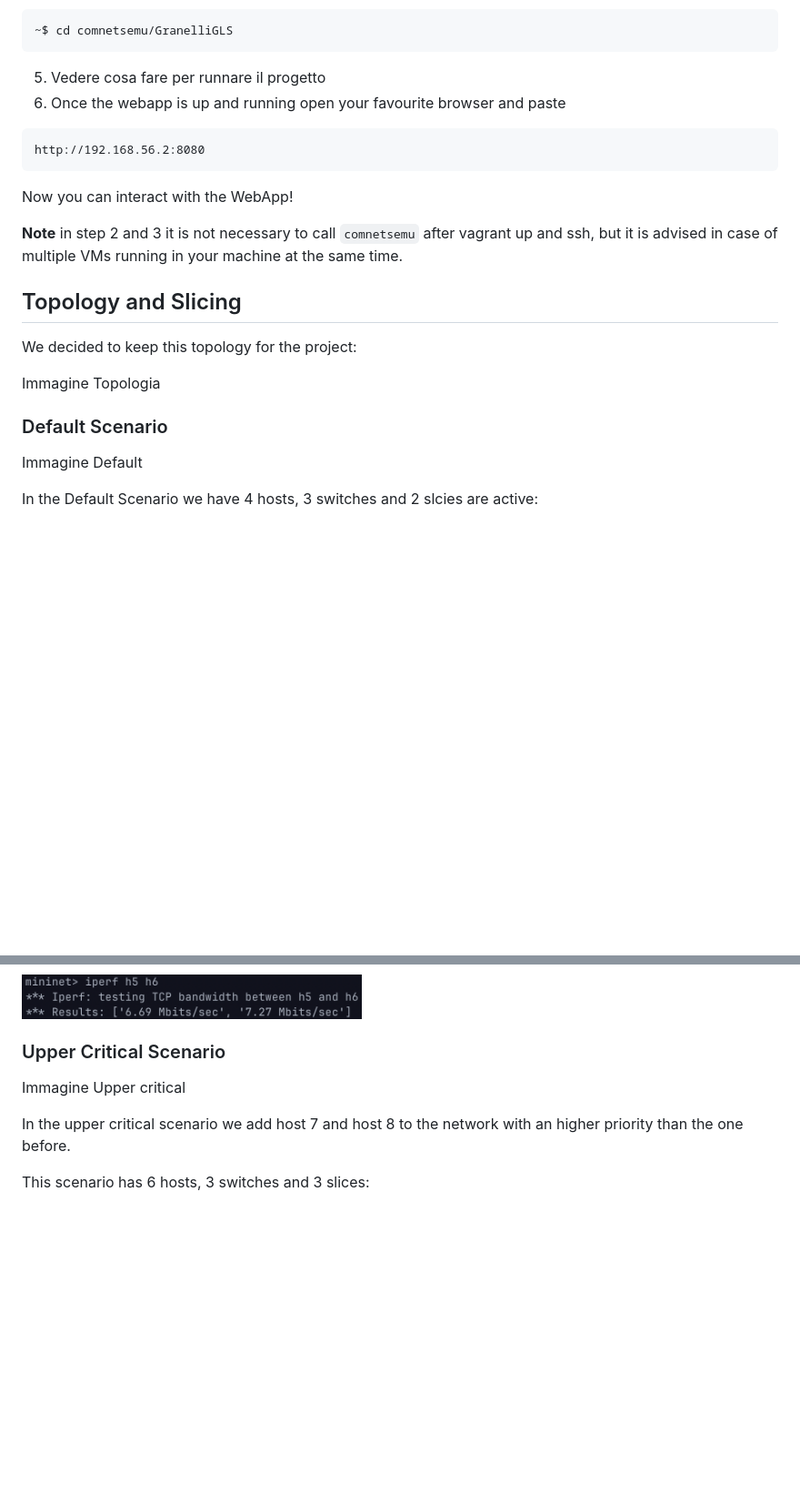
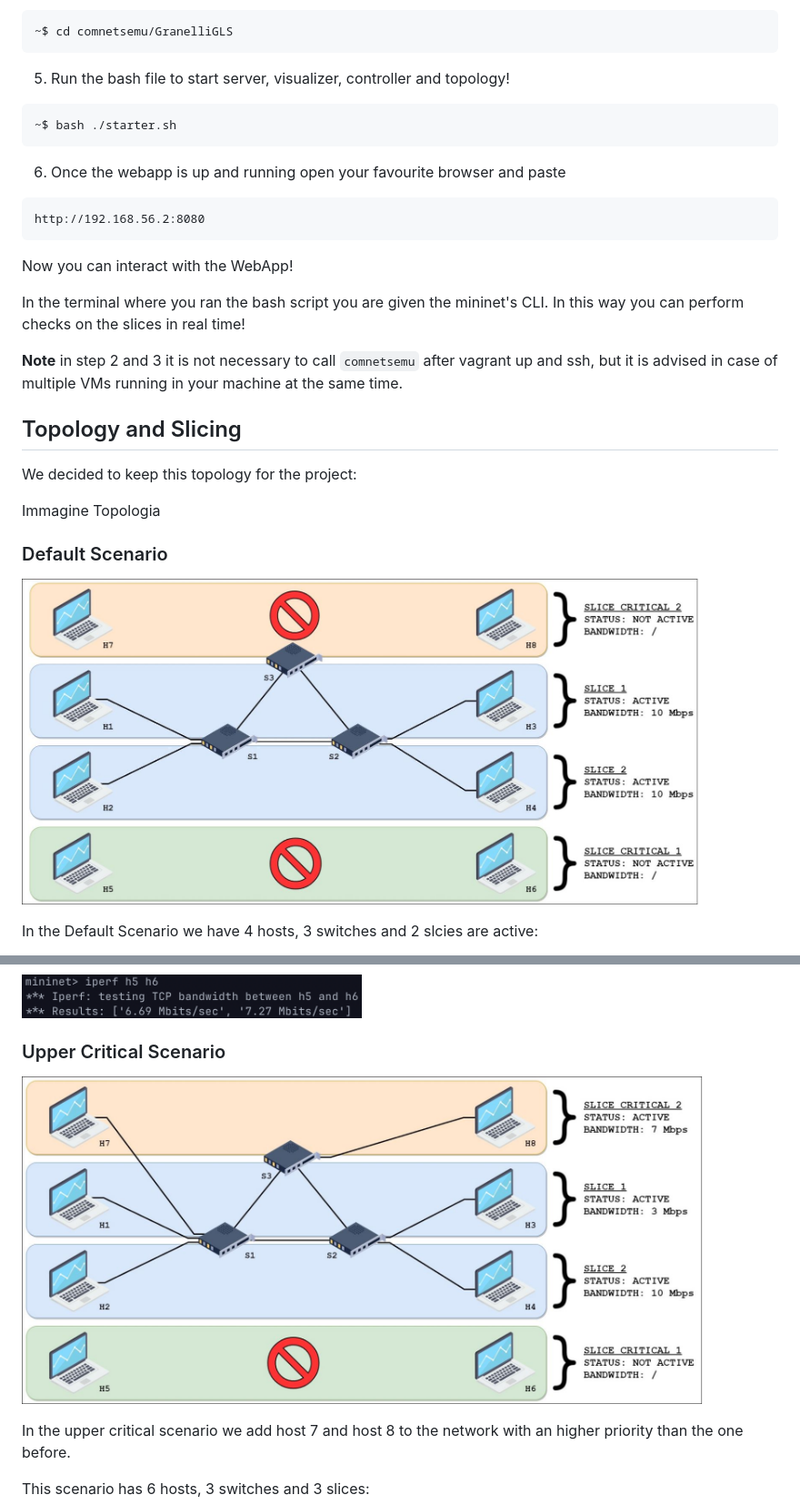
Before and after one commit to StefanoDalMas/GranelliGLS, a Markdown page: README.md, 2 parts joined by grey strips. Shown at 91% size. GitHub-like rendering; pictures changed too: images/status/Critical2.jpeg (added), images/status/Default.jpeg (added); blank space fills up the shorter version.

````diff
--- a/README.md
+++ b/README.md
@@ -92,7 +113,12 @@ Our `<comnetsemu_location>` is `~/comnetsemu`, so we're going to use this from n
 ~$ cd comnetsemu/GranelliGLS
 ```
 
-5. Vedere cosa fare per runnare il progetto
+5. Run the bash file to start server, visualizer, controller and topology!
+
+```BASH
+~$ bash ./starter.sh
+```
+
 6. Once the webapp is up and running open your favourite browser and paste
 
 ```
@@ -100,6 +126,8 @@ http://192.168.56.2:8080
 ```
 
 Now you can interact with the WebApp!
+
+In the terminal where you ran the bash script you are given the mininet's CLI. In this way you can perform checks on the slices in real time!
 
 **Note** in step 2 and 3 it is not necessary to call `comnetsemu` after vagrant up and ssh, but it is advised in case of multiple VMs running in your machine at the same time.
 
@@ -111,7 +139,7 @@ Immagine Topologia
 
 ### Default Scenario
 
-Immagine Default
+<img src="images/status/Default.jpeg" width=90% height=90%></img>
 
 In the Default Scenario we have 4 hosts, 3 switches and 2 slcies are active:
 
@@ -154,7 +182,7 @@ If we check the connection among the hosts we get:
 
 ### Upper Critical Scenario
 
-Immagine Upper critical
+<img src="images/status/Critical2.jpeg" width=90% height=90%></img>
 
 In the upper critical scenario we add host 7 and host 8 to the network with an higher priority than the one before.
 
````
Also changed, not shown: other parts of README.md (+26 -5 lines), images/status/BothCritical.jpeg (added), images/status/Critical1.jpeg (added), images/tree.png (added).
